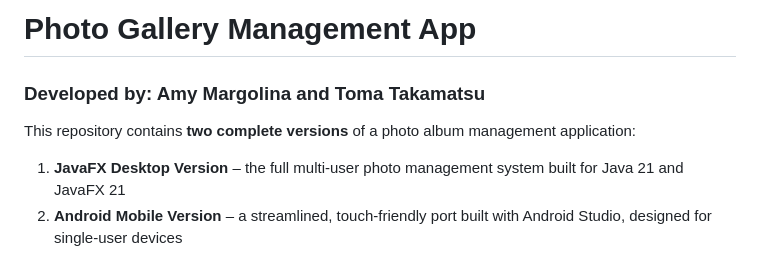
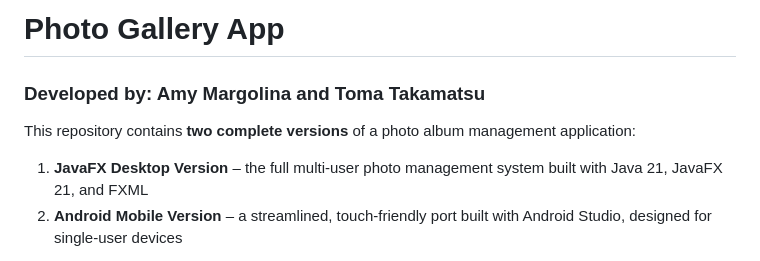
Before and after one commit to amymargo/Photo-Album-Management-App, a Markdown page: README.md, the part around the change. Rendered like a GitHub page.

```diff
--- a/README.md
+++ b/README.md
@@ -1,9 +1,9 @@
-# Photo Gallery Management App
+# Photo Gallery App
 ### Developed by: Amy Margolina and Toma Takamatsu
 
 This repository contains **two complete versions** of a photo album management application:
 
-1. **JavaFX Desktop Version** – the full multi-user photo management system built for Java 21 and JavaFX 21
+1. **JavaFX Desktop Version** – the full multi-user photo management system built with Java 21, JavaFX 21, and FXML
 2. **Android Mobile Version** – a streamlined, touch-friendly port built with Android Studio, designed for single-user devices
 
 Both versions allow users to organize photos into albums, tag photos, and search for images based on descriptive metadata.
```
